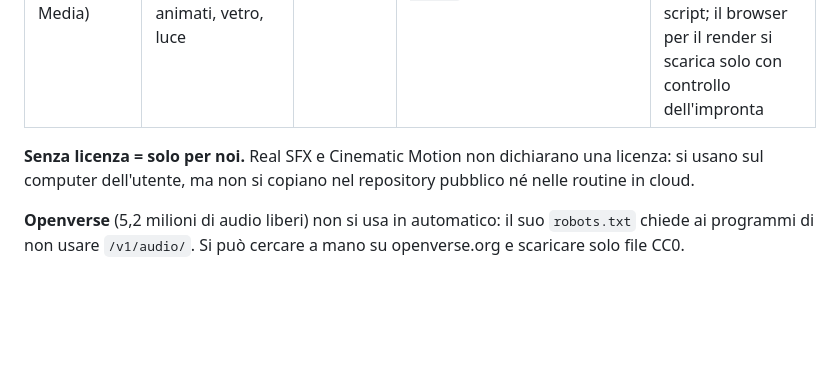
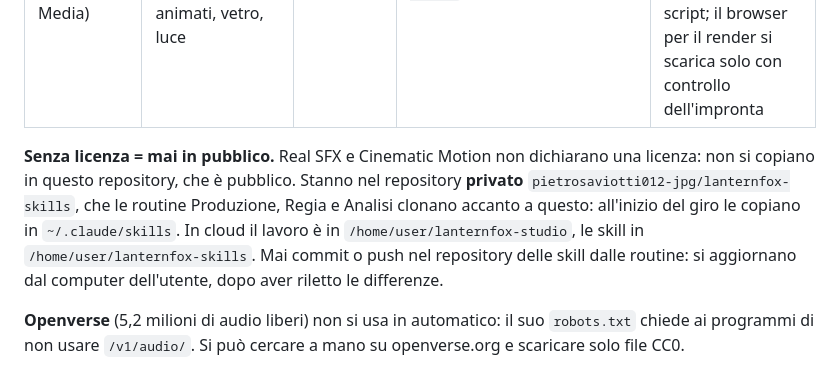
Before and after one commit to pietrosaviotti012-jpg/lanternfox-studio, a Markdown page: pipeline/SKILL-ESTERNE.md, the part around the change. GitHub-like rendering; blank space fills up the shorter version.

Commit message:
Skills reach the cloud routines from a private repository
Co-Authored-By: Claude Opus 5.5 <noreply@anthropic.com>

```diff
--- a/pipeline/SKILL-ESTERNE.md
+++ b/pipeline/SKILL-ESTERNE.md
@@ -8,7 +8,7 @@ Installate il 2026-11-02 dalla guida "Free sound tools for Claude videos" di ved
 | **Real SFX** (Clipwing, 50 stelle) | Mette suoni veri di una libreria sui momenti giusti di un video, sotto la voce, e dà un rapporto | nessuna dichiarata | `~/.claude/skills/real-sfx`, collegata alla libreria `sounds/` | Nessuna chiamata di rete nascosta. Scarica un modello da Hugging Face solo se lo chiedi (controlla la dimensione, non l'impronta). La pagina di ascolto resta sul computer, salvo l'opzione `--lan` |
 | **Cinematic Motion** (Aleksei Media) | Video in codice con Remotion e three.js: camera 3D, testi animati, vetro, luce | nessuna dichiarata | `~/.claude/skills/cinematic-motion` | File identici a quelli pubblicati con impronta SHA-256 sul sito. Pacchetti fissati nel file di blocco, installati senza script; il browser per il render si scarica solo con controllo dell'impronta |
 
-**Senza licenza = solo per noi.** Real SFX e Cinematic Motion non dichiarano una licenza: si usano sul computer dell'utente, ma non si copiano nel repository pubblico né nelle routine in cloud.
+**Senza licenza = mai in pubblico.** Real SFX e Cinematic Motion non dichiarano una licenza: non si copiano in questo repository, che è pubblico. Stanno nel repository **privato** `pietrosaviotti012-jpg/lanternfox-skills`, che le routine Produzione, Regia e Analisi clonano accanto a questo: all'inizio del giro le copiano in `~/.claude/skills`. In cloud il lavoro è in `/home/user/lanternfox-studio`, le skill in `/home/user/lanternfox-skills`. Mai commit o push nel repository delle skill dalle routine: si aggiornano dal computer dell'utente, dopo aver riletto le differenze.
 
 **Openverse** (5,2 milioni di audio liberi) non si usa in automatico: il suo `robots.txt` chiede ai programmi di non usare `/v1/audio/`. Si può cercare a mano su openverse.org e scaricare solo file CC0.
 
```
